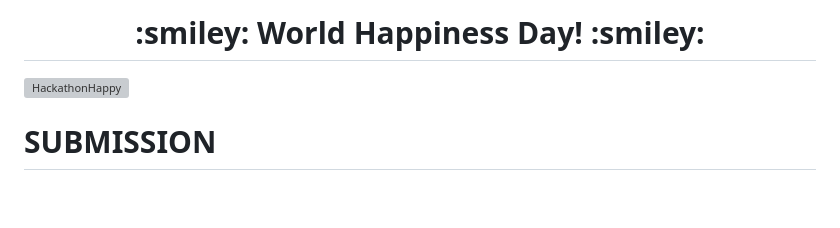
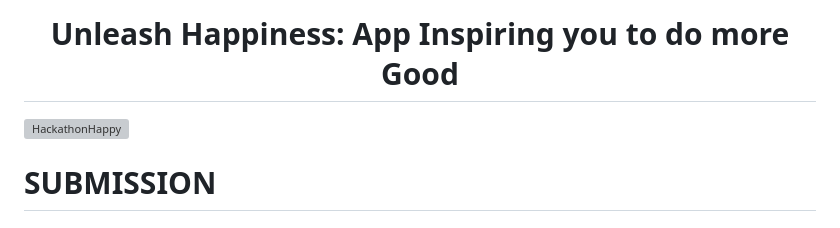
Before and after one commit to stephendawsondev/happiness-unleashed-svelte-ninja, a Markdown page: README.md, the part around the change printed below. Drawn GitHub-style; blank space fills up the shorter version; grey boxes are pictures that could not be loaded.

```diff
--- a/README.md
+++ b/README.md
@@ -1,4 +1,4 @@
 
 <br>
-<h1 align="center"><strong> :smiley: World Happiness Day! :smiley: </strong></h1>
+<h1 align="center"><strong> Unleash Happiness: App Inspiring you to do more Good </strong></h1>
 
```
Also changed, not shown: other parts of README.md (+1 -1 lines).
